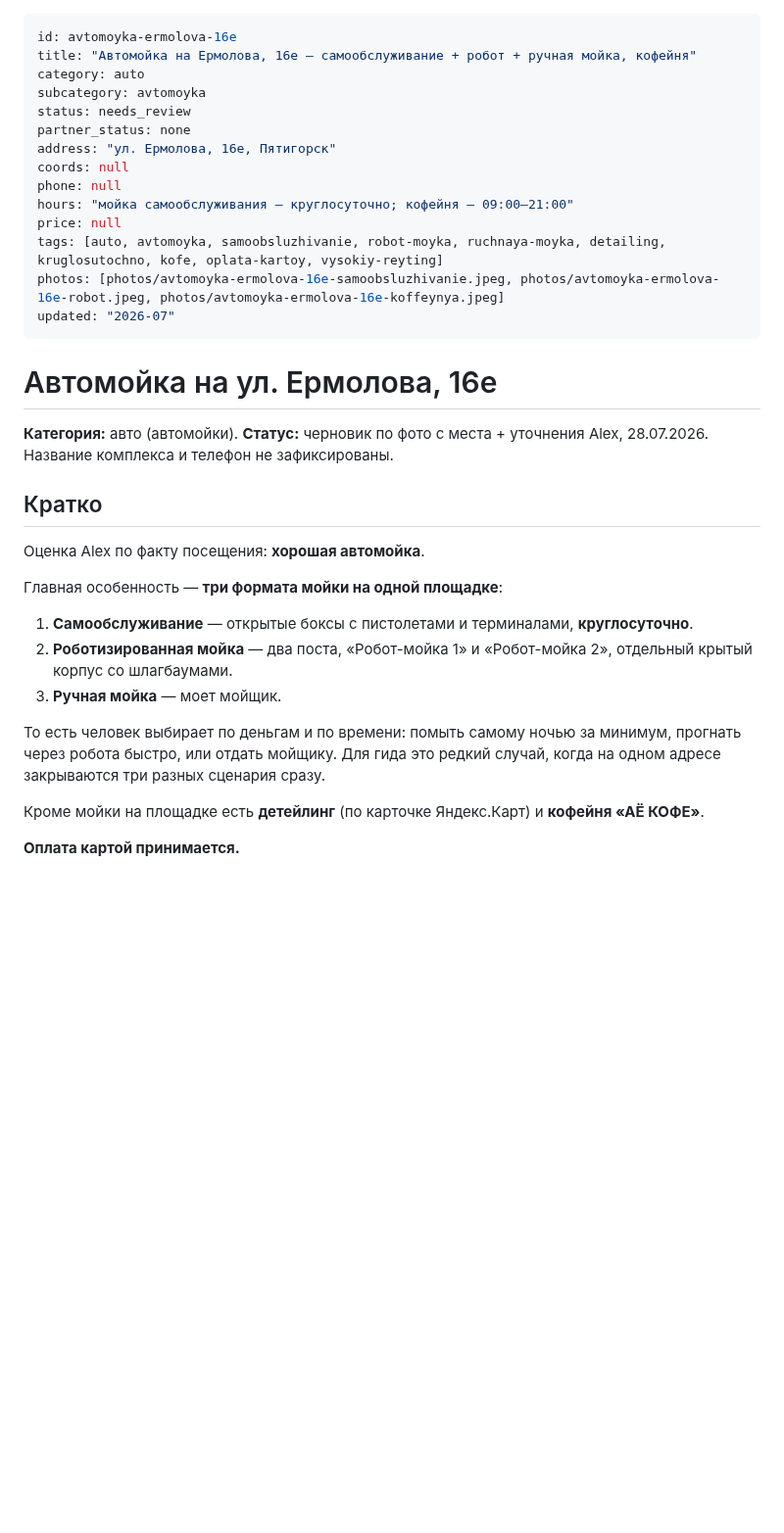
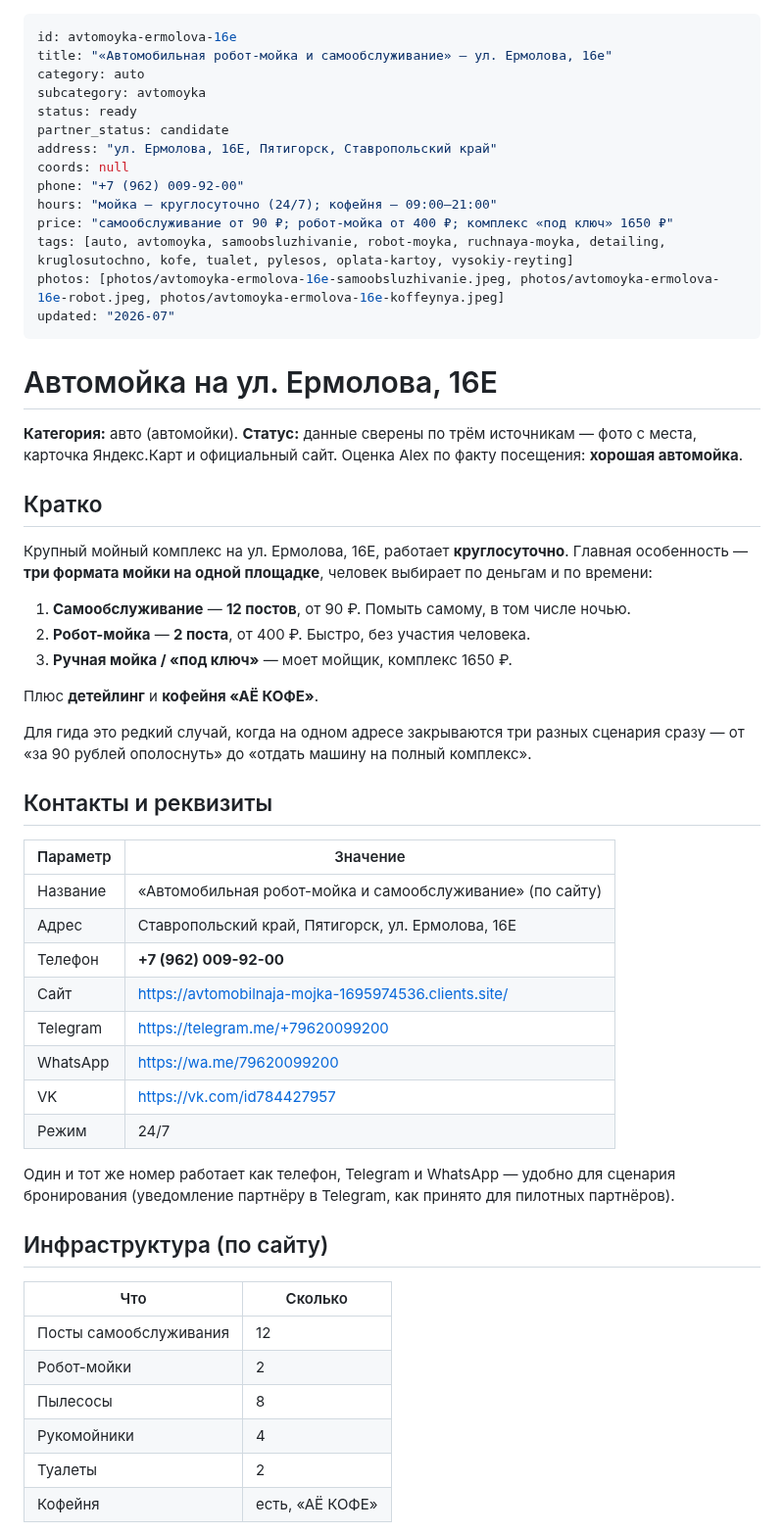
Before and after one commit to alexthebeijinger-cmd/kmv_guide, a Markdown page: knowledge/auto/avtomoyka-ermolova-16e.md, the part around one of its changes. Shown at 98% size. Drawn GitHub-style; blank space fills up the shorter version.

Commit message:
Автомойка Ермолова 16Е: телефон, цены, инфраструктура с офсайта; status ready, partner_status candidate

```diff
--- a/knowledge/auto/avtomoyka-ermolova-16e.md
+++ b/knowledge/auto/avtomoyka-ermolova-16e.md
@@ -1,37 +1,60 @@
 ---
 id: avtomoyka-ermolova-16e
-title: "Автомойка на Ермолова, 16е — самообслуживание + робот + ручная мойка, кофейня"
+title: "«Автомобильная робот-мойка и самообслуживание» — ул. Ермолова, 16е"
 category: auto
 subcategory: avtomoyka
-status: needs_review
-partner_status: none
-address: "ул. Ермолова, 16е, Пятигорск"
+status: ready
+partner_status: candidate
+address: "ул. Ермолова, 16Е, Пятигорск, Ставропольский край"
 coords: null
-phone: null
-hours: "мойка самообслуживания — круглосуточно; кофейня — 09:00–21:00"
-price: null
-tags: [auto, avtomoyka, samoobsluzhivanie, robot-moyka, ruchnaya-moyka, detailing, kruglosutochno, kofe, oplata-kartoy, vysokiy-reyting]
+phone: "+7 (962) 009-92-00"
+hours: "мойка — круглосуточно (24/7); кофейня — 09:00–21:00"
+price: "самообслуживание от 90 ₽; робот-мойка от 400 ₽; комплекс «под ключ» 1650 ₽"
+tags: [auto, avtomoyka, samoobsluzhivanie, robot-moyka, ruchnaya-moyka, detailing, kruglosutochno, kofe, tualet, pylesos, oplata-kartoy, vysokiy-reyting]
 photos: [photos/avtomoyka-ermolova-16e-samoobsluzhivanie.jpeg, photos/avtomoyka-ermolova-16e-robot.jpeg, photos/avtomoyka-ermolova-16e-koffeynya.jpeg]
 updated: "2026-07"
 ---
 
-# Автомойка на ул. Ермолова, 16е
+# Автомойка на ул. Ермолова, 16Е
 
 **Категория:** авто (автомойки).
-**Статус:** черновик по фото с места + уточнения Alex, 28.07.2026. Название комплекса и телефон не зафиксированы.
+**Статус:** данные сверены по трём источникам — фото с места, карточка Яндекс.Карт и официальный сайт. Оценка Alex по факту посещения: **хорошая автомойка**.
 
 ## Кратко
 
-Оценка Alex по факту посещения: **хорошая автомойка**.
+Крупный мойный комплекс на ул. Ермолова, 16Е, работает **круглосуточно**. Главная особенность — **три формата мойки на одной площадке**, человек выбирает по деньгам и по времени:
 
-Главная особенность — **три формата мойки на одной площадке**:
+1. **Самообслуживание** — **12 постов**, от 90 ₽. Помыть самому, в том числе ночью.
+2. **Робот-мойка** — **2 поста**, от 400 ₽. Быстро, без участия человека.
+3. **Ручная мойка / «под ключ»** — моет мойщик, комплекс 1650 ₽.
 
-1. **Самообслуживание** — открытые боксы с пистолетами и терминалами, **круглосуточно**.
-2. **Роботизированная мойка** — два поста, «Робот-мойка 1» и «Робот-мойка 2», отдельный крытый корпус со шлагбаумами.
-3. **Ручная мойка** — моет мойщик.
+Плюс **детейлинг** и **кофейня «АЁ КОФЕ»**.
 
-То есть человек выбирает по деньгам и по времени: помыть самому ночью за минимум, прогнать через робота быстро, или отдать мойщику. Для гида это редкий случай, когда на одном адресе закрываются три разных сценария сразу.
+Для гида это редкий случай, когда на одном адресе закрываются три разных сценария сразу — от «за 90 рублей ополоснуть» до «отдать машину на полный комплекс».
 
-Кроме мойки на площадке есть **детейлинг** (по карточке Яндекс.Карт) и **кофейня «АЁ КОФЕ»**.
+## Контакты и реквизиты
 
-**Оплата картой принимается.**
+| Параметр | Значение |
+|---|---|
+| Название | «Автомобильная робот-мойка и самообслуживание» (по сайту) |
+| Адрес | Ставропольский край, Пятигорск, ул. Ермолова, 16Е |
+| Телефон | **+7 (962) 009-92-00** |
+| Сайт | https://avtomobilnaja-mojka-1695974536.clients.site/ |
+| Telegram | https://telegram.me/+79620099200 |
+| WhatsApp | https://wa.me/79620099200 |
+| VK | https://vk.com/id784427957 |
+| Режим | 24/7 |
+
+Один и тот же номер работает как телефон, Telegram и WhatsApp — удобно для сценария бронирования (уведомление партнёру в Telegram, как принято для пилотных партнёров).
+
+## Инфраструктура (по сайту)
+
+| Что | Сколько |
+|---|---|
+| Посты самообслуживания | 12 |
+| Робот-мойки | 2 |
+| Пылесосы | 8 |
+| Рукомойники | 4 |
+| Туалеты | 2 |
+| Кофейня | есть, «АЁ КОФЕ» |
+
```
Also changed, not shown: other parts of knowledge/auto/avtomoyka-ermolova-16e.md (+35 -26 lines).
